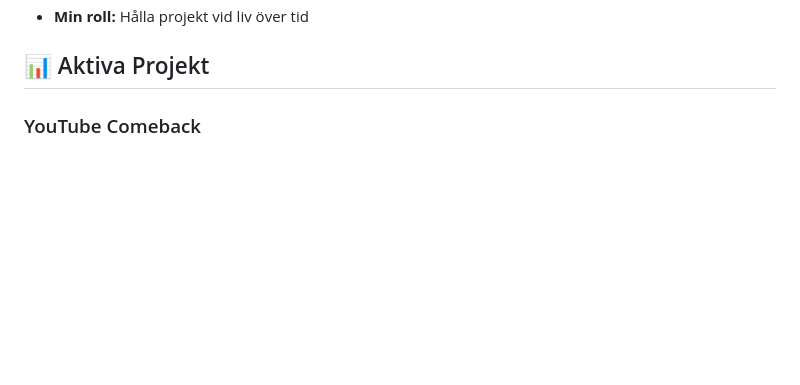
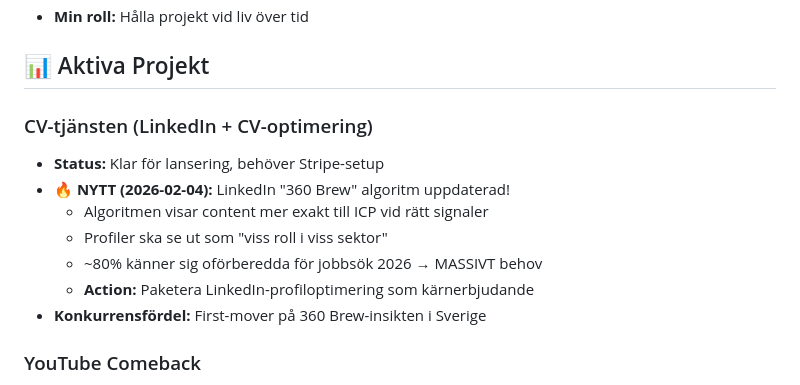
Before and after one commit to Lindqvist87/OpenClawSaga, a Markdown page: MEMORY.md, the part around the change. GitHub-like rendering; blank space fills up the shorter version.

Commit message:
Datainsamling 2026-02-04: LinkedIn 360 Brew + ATS-marknaden

```diff
--- a/MEMORY.md
+++ b/MEMORY.md
@@ -23,6 +23,15 @@ Vi är ett **true partnership**:
 - **Min roll:** Hålla projekt vid liv över tid
 
 ## 📊 Aktiva Projekt
+
+### CV-tjänsten (LinkedIn + CV-optimering)
+- **Status:** Klar för lansering, behöver Stripe-setup
+- **🔥 NYTT (2026-02-04):** LinkedIn "360 Brew" algoritm uppdaterad!
+  - Algoritmen visar content mer exakt till ICP vid rätt signaler
+  - Profiler ska se ut som "viss roll i viss sektor"
+  - ~80% känner sig oförberedda för jobbsök 2026 → MASSIVT behov
+  - **Action:** Paketera LinkedIn-profiloptimering som kärnerbjudande
+- **Konkurrensfördel:** First-mover på 360 Brew-insikten i Sverige
 
 ### YouTube Comeback
 - **Kanal:** @SimpleStartAI (~200 subs)
```
Also changed, not shown: memory/daily/2026-02-04-datainsamling.md (added, +68 -0 lines).
